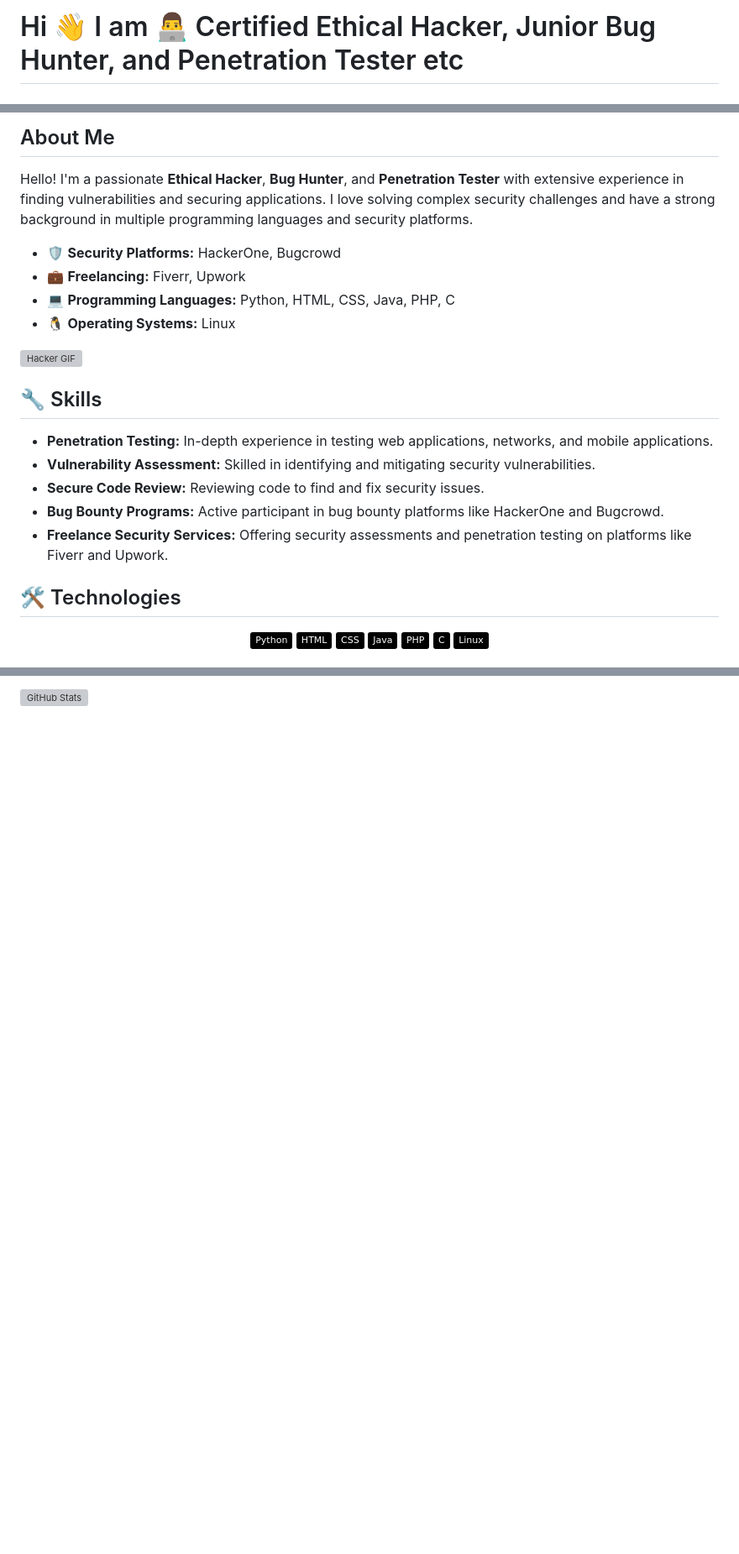
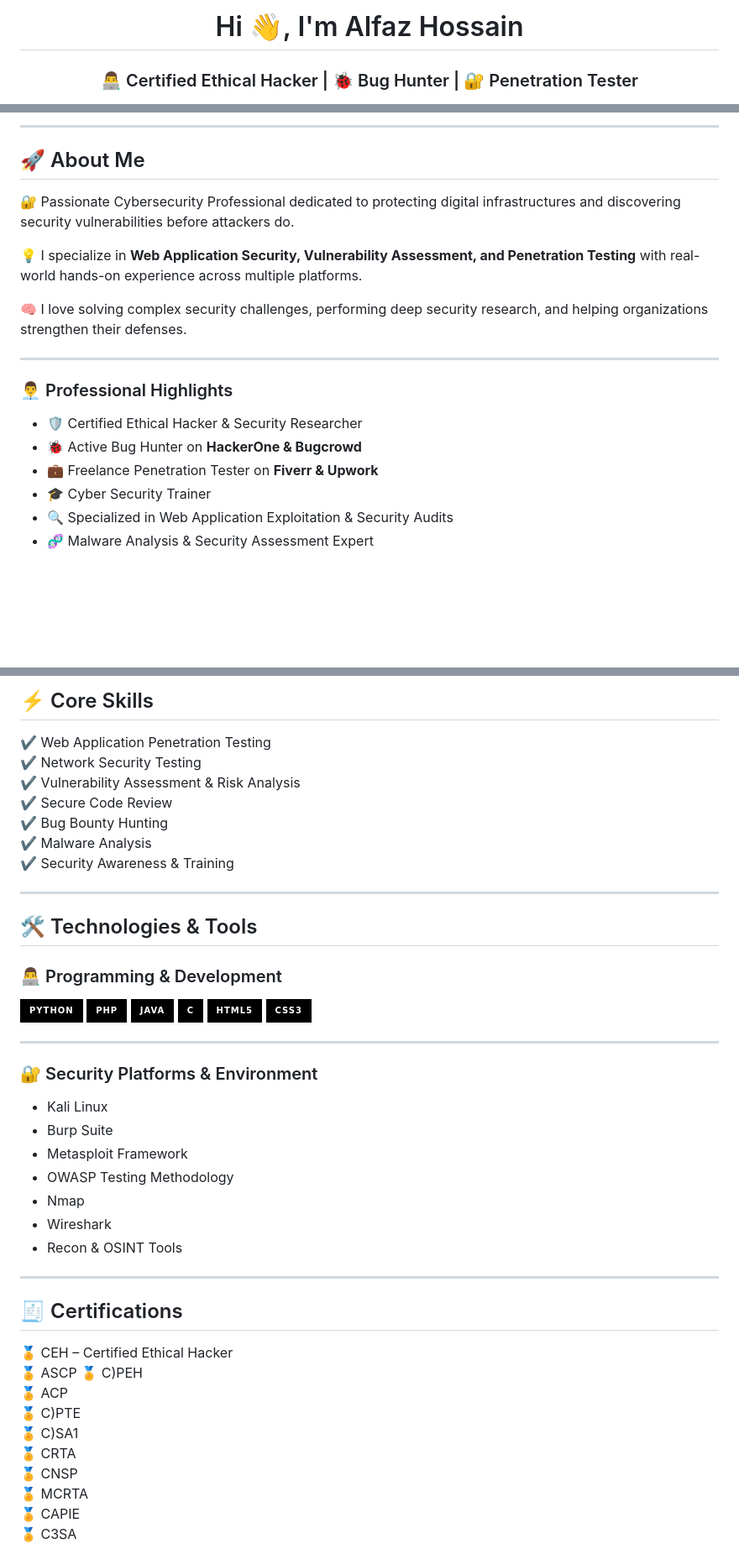
Before and after one commit to alfazhossain/ALFAZHOSSAIN, a Markdown page: README.md, 3 parts joined by grey strips. Shown at 84% size. Rendered like a GitHub page; badges without logos; blank space fills up the shorter version; grey boxes are pictures that could not be loaded.

```diff
--- a/README.md
+++ b/README.md
@@ -1,2 +1,3 @@
-# Hi 👋 I am 👨‍💻 Certified Ethical Hacker, Junior Bug Hunter, and Penetration Tester etc
+<h1 align="center">Hi 👋, I'm Alfaz Hossain</h1>
+<h3 align="center">👨‍💻 Certified Ethical Hacker | 🐞 Bug Hunter | 🔐 Penetration Tester </h3>
 
@@ -4,32 +7,22 @@
 
-## About Me
+---
 
-Hello! I'm a passionate **Ethical Hacker**, **Bug Hunter**, and **Penetration Tester** with extensive experience in finding vulnerabilities and securing applications. I love solving complex security challenges and have a strong background in multiple programming languages and security platforms.
+## 🚀 About Me
 
-- 🛡️ **Security Platforms:** HackerOne, Bugcrowd
-- 💼 **Freelancing:** Fiverr, Upwork
-- 💻 **Programming Languages:** Python, HTML, CSS, Java, PHP, C
-- 🐧 **Operating Systems:** Linux
+🔐 Passionate Cybersecurity Professional dedicated to protecting digital infrastructures and discovering security vulnerabilities before attackers do.
 
-![Hacker GIF](https://media.giphy.com/media/xUPGcguWZHRC2HyBRS/giphy.gif)
+💡 I specialize in **Web Application Security, Vulnerability Assessment, and Penetration Testing** with real-world hands-on experience across multiple platforms.
 
-## 🔧 Skills
+🧠 I love solving complex security challenges, performing deep security research, and helping organizations strengthen their defenses.
 
-- **Penetration Testing:** In-depth experience in testing web applications, networks, and mobile applications.
-- **Vulnerability Assessment:** Skilled in identifying and mitigating security vulnerabilities.
-- **Secure Code Review:** Reviewing code to find and fix security issues.
-- **Bug Bounty Programs:** Active participant in bug bounty platforms like HackerOne and Bugcrowd.
-- **Freelance Security Services:** Offering security assessments and penetration testing on platforms like Fiverr and Upwork.
+---
 
-## 🛠️ Technologies
+### 👨‍💼 Professional Highlights
 
-<div align="center">
-  <img src="https://img.shields.io/badge/-Python-000?&logo=Python" />
-  <img src="https://img.shields.io/badge/-HTML-000?&logo=HTML5" />
-  <img src="https://img.shields.io/badge/-CSS-000?&logo=CSS3" />
-  <img src="https://img.shields.io/badge/-Java-000?&logo=Java" />
-  <img src="https://img.shields.io/badge/-PHP-000?&logo=PHP" />
-  <img src="https://img.shields.io/badge/-C-000?&logo=C" />
-  <img src="https://img.shields.io/badge/-Linux-000?&logo=Linux" />
-</div>
+- 🛡️ Certified Ethical Hacker & Security Researcher
+- 🐞 Active Bug Hunter on **HackerOne & Bugcrowd**
+- 💼 Freelance Penetration Tester on **Fiverr & Upwork**
+- 🎓 Cyber Security Trainer
+- 🔍 Specialized in Web Application Exploitation & Security Audits
+- 🧬 Malware Analysis & Security Assessment Expert
 
@@ -38,4 +30,55 @@ Hello! I'm a passionate **Ethical Hacker**, **Bug Hunter**, and **Penetration Te
 
-![GitHub Stats](https://github-readme-stats.vercel.app/api?username=mdalfaz&show_icons=true&theme=radical&hide=contribs,prs)
+## ⚡ Core Skills
+
+✔ Web Application Penetration Testing
+✔ Network Security Testing
+✔ Vulnerability Assessment & Risk Analysis
+✔ Secure Code Review
+✔ Bug Bounty Hunting
+✔ Malware Analysis
+✔ Security Awareness & Training
+
+---
+
+## 🛠️ Technologies & Tools
+
+### 👨‍💻 Programming & Development
+
+<p>
+<img src="https://img.shields.io/badge/Python-black?style=for-the-badge&logo=python"/>
+<img src="https://img.shields.io/badge/PHP-black?style=for-the-badge&logo=php"/>
+<img src="https://img.shields.io/badge/Java-black?style=for-the-badge&logo=java"/>
+<img src="https://img.shields.io/badge/C-black?style=for-the-badge&logo=c"/>
+<img src="https://img.shields.io/badge/HTML5-black?style=for-the-badge&logo=html5"/>
+<img src="https://img.shields.io/badge/CSS3-black?style=for-the-badge&logo=css3"/>
+</p>
+
+---
+
+### 🔐 Security Platforms & Environment
+
+- Kali Linux
+- Burp Suite
+- Metasploit Framework
+- OWASP Testing Methodology
+- Nmap
+- Wireshark
+- Recon & OSINT Tools
+
+---
+
+## 🧾 Certifications
+
+🏅 CEH – Certified Ethical Hacker
+🏅 ASCP
+🏅 C)PEH
+🏅 ACP
+🏅 C)PTE
+🏅 C)SA1
+🏅 CRTA
+🏅 CNSP
+🏅 MCRTA
+🏅 CAPIE
+🏅 C3SA
 
 
```
Also changed, not shown: other parts of README.md (+50 -20 lines).
